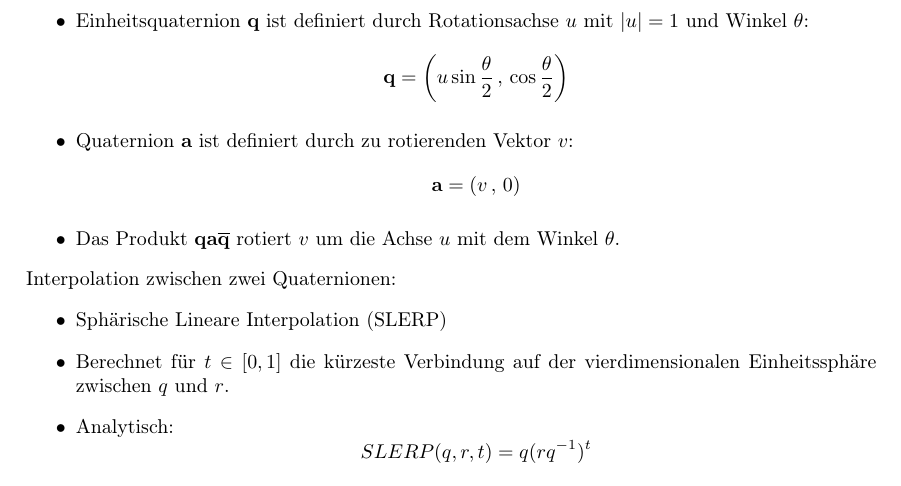
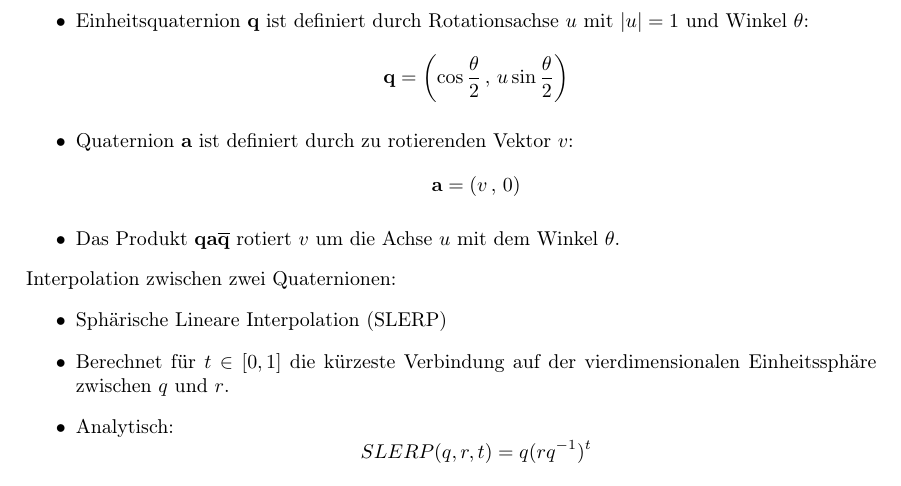
Before and after one commit to deflomu/KogSys-Zusammenfassung, a LaTeX document (kogsys_zusammenfassung.tex, which reads kapitel/06_maschinensehen.tex): part of page 51 of 80, cut so that both start at the same text. Compiled offline with pdfLaTeX.

Commit message:
Die Formel für die Rotation eines Quaternion war in den Komponenten vertauscht.

```diff
--- a/kapitel/06_maschinensehen.tex
+++ b/kapitel/06_maschinensehen.tex
@@ -748,7 +748,7 @@ Norm: $$N(\quaternion) = \sqrt{\quaternion \overline{\quaternion}} = \sqrt{\over
 Quaternionen $\quaternion$ mit $N(\quaternion) = 1$ heißen Einheitsquaternionen\index{Einheitsquaternionen}. \\ Multiplikative Identität: $$I = (0,1)$$ Multiplikative Inverse: $$\quaternion^{-1} = \frac{\overline{\quaternion}}{N^2(\quaternion)}$$
 Rotation mit Quaternionen:
 \begin{itemize}
-\item Einheitsquaternion $\quaternion$ ist definiert durch Rotationsachse $u$ mit $|u| = 1$ und Winkel $\theta$: $$\quaternion = \left( u \sin \frac{\theta}{2} \, , \, \cos \frac{\theta}{2} \right)$$
+\item Einheitsquaternion $\quaternion$ ist definiert durch Rotationsachse $u$ mit $|u| = 1$ und Winkel $\theta$: $$\quaternion = \left( \cos \frac{\theta}{2} \, , \, u \sin \frac{\theta}{2} \right)$$
 \item Quaternion \textbf{a} ist definiert durch zu rotierenden Vektor $v$: $$\textbf{a} = (v \, , \, 0)$$
 \item Das Produkt $\textbf{qa}\overline{\textbf{q}}$ rotiert $v$ um die Achse $u$ mit dem Winkel $\theta$.
 \end{itemize}
```
